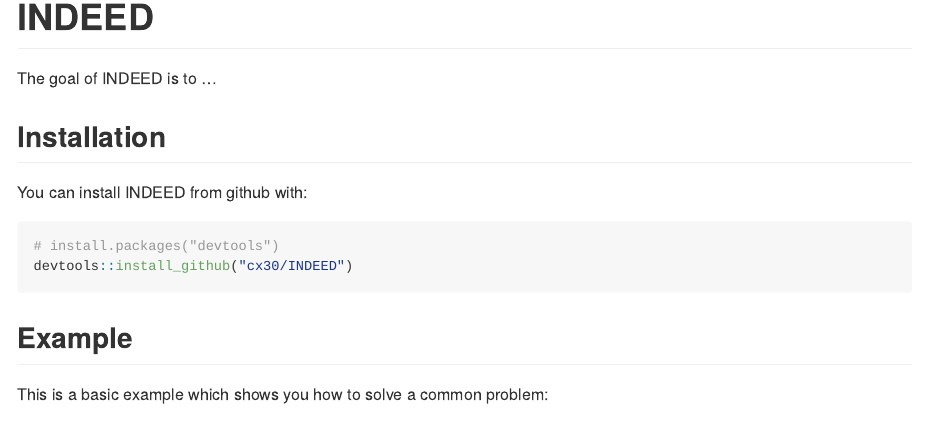
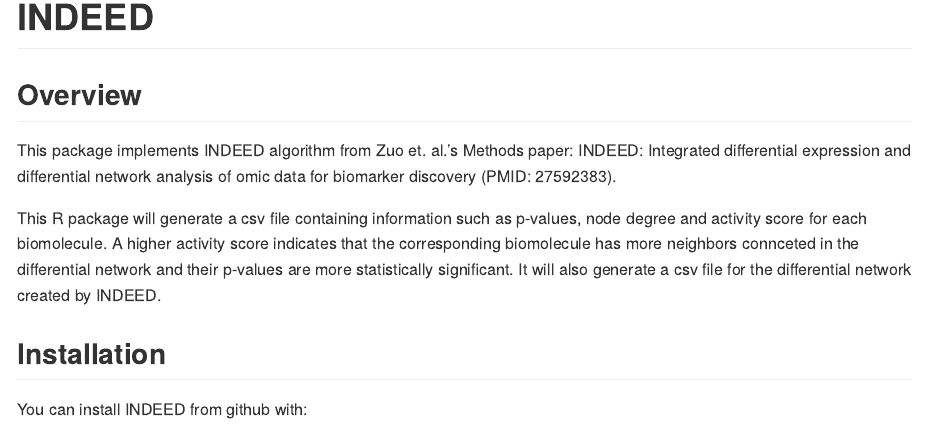
Before and after one commit to cx30/INDEED, an R Markdown document (README.Rmd): the page in a window 1100 px wide, from its top. Rendered offline with R 4.5, knitr and Pandoc, with nearby package versions; some code elsewhere in the file could not run offline; long lines of code are wrapped.

Commit message:
README.md

````diff
--- a/README.Rmd
+++ b/README.Rmd
@@ -13,18 +13,22 @@
 ```
 
 # INDEED
+## Overview
 
-The goal of INDEED is to ...
+
+This package implements INDEED algorithm from Zuo et. al.'s Methods paper: INDEED: Integrated differential expression and differential network analysis of omic data for biomarker discovery (PMID: 27592383).
+
+This R package will generate a csv file containing information such as p-values, node degree and activity score for each biomolecule. A higher activity score indicates that the corresponding biomolecule has more neighbors connceted in the differential network and their p-values are more statistically significant. It will also generate a csv file for the differential network created by INDEED.
 
 ## Installation
 
 You can install INDEED from github with:
 
-```{r gh-installation, eval = FALSE}
+```{r gh-installation, eval=FALSE}
+# The development version from GitHub:
 # install.packages("devtools")
 devtools::install_github("cx30/INDEED")
 ```
 
-## Example
+## Usage
 
-This is a basic example which shows you how to solve a common problem:
````
Also changed, not shown: README.md, README.Rmd (5 more changed lines).
